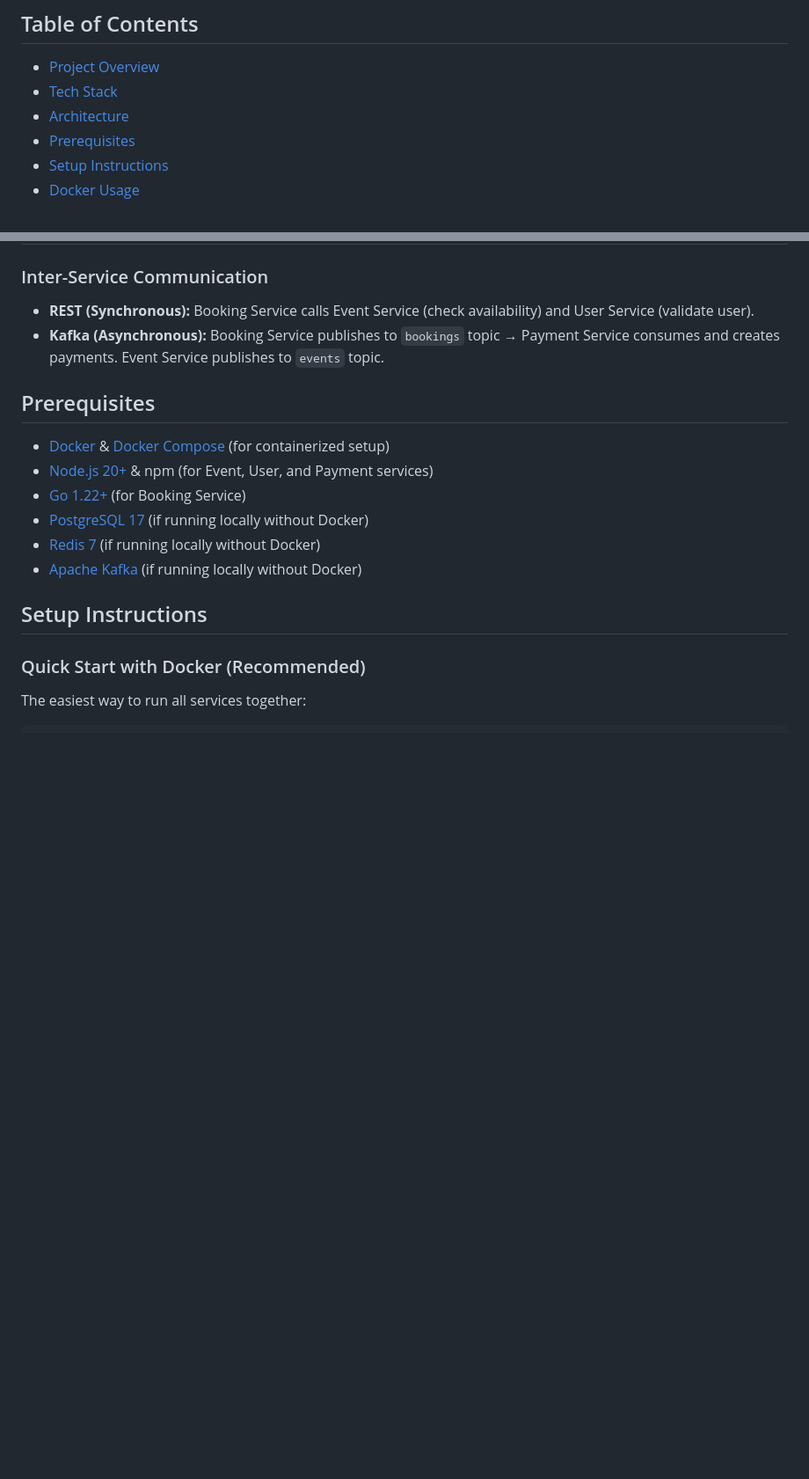
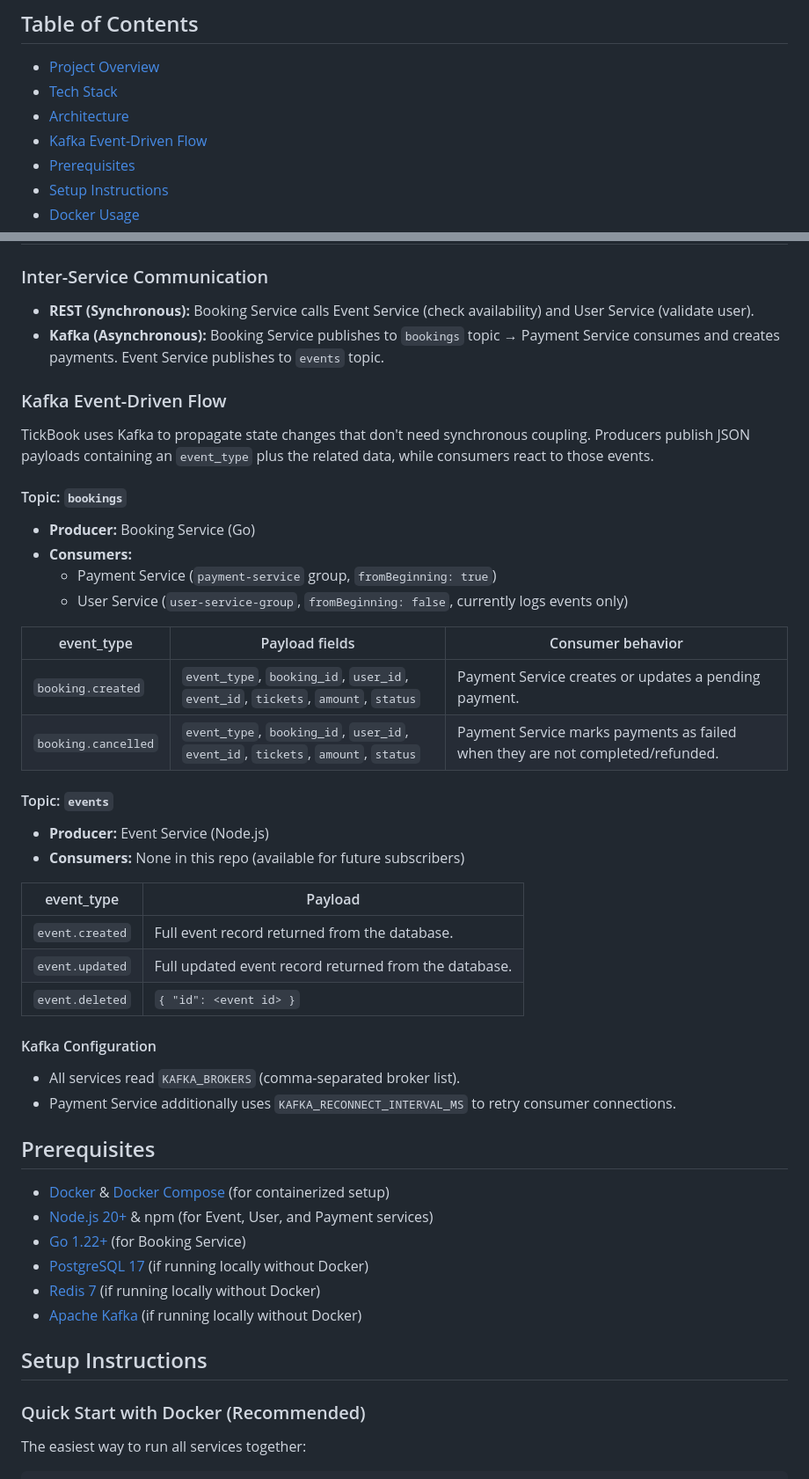
Before and after one commit to nmdra/TickBook, a Markdown page: README.md, 2 parts joined by grey strips. Shown at 88% size. Drawn GitHub-style; blank space fills up the shorter version.

Commit message:
docs: add kafka event-driven flow overview
Co-authored-by: nmdra <73674803+nmdra@users.noreply.github.com>
Agent-Logs-Url: https://github.com/nmdra/TickBook/sessions/81eaaad5-bf7d-4791-a8d7-4ef6e0455c2d

```diff
--- a/README.md
+++ b/README.md
@@ -7,6 +7,7 @@ A microservices-based event ticket booking system built with **Node.js** and **G
 - [Project Overview](#project-overview)
 - [Tech Stack](#tech-stack)
 - [Architecture](#architecture)
+- [Kafka Event-Driven Flow](#kafka-event-driven-flow)
 - [Prerequisites](#prerequisites)
 - [Setup Instructions](#setup-instructions)
 - [Docker Usage](#docker-usage)
@@ -71,6 +72,39 @@ TickBook consists of four microservices that communicate via **REST** (synchrono
 
 - **REST (Synchronous):** Booking Service calls Event Service (check availability) and User Service (validate user).
 - **Kafka (Asynchronous):** Booking Service publishes to `bookings` topic → Payment Service consumes and creates payments. Event Service publishes to `events` topic.
+
+### Kafka Event-Driven Flow
+
+TickBook uses Kafka to propagate state changes that don't need synchronous coupling. Producers publish JSON payloads
+containing an `event_type` plus the related data, while consumers react to those events.
+
+#### Topic: `bookings`
+
+- **Producer:** Booking Service (Go)
+- **Consumers:**
+  - Payment Service (`payment-service` group, `fromBeginning: true`)
+  - User Service (`user-service-group`, `fromBeginning: false`, currently logs events only)
+
+| event_type | Payload fields | Consumer behavior |
+|------------|----------------|-------------------|
+| `booking.created` | `event_type`, `booking_id`, `user_id`, `event_id`, `tickets`, `amount`, `status` | Payment Service creates or updates a pending payment. |
+| `booking.cancelled` | `event_type`, `booking_id`, `user_id`, `event_id`, `tickets`, `amount`, `status` | Payment Service marks payments as failed when they are not completed/refunded. |
+
+#### Topic: `events`
+
+- **Producer:** Event Service (Node.js)
+- **Consumers:** None in this repo (available for future subscribers)
+
+| event_type | Payload |
+|------------|---------|
+| `event.created` | Full event record returned from the database. |
+| `event.updated` | Full updated event record returned from the database. |
+| `event.deleted` | `{ "id": <event id> }` |
+
+#### Kafka Configuration
+
+- All services read `KAFKA_BROKERS` (comma-separated broker list).
+- Payment Service additionally uses `KAFKA_RECONNECT_INTERVAL_MS` to retry consumer connections.
 
 ## Prerequisites
 
```
